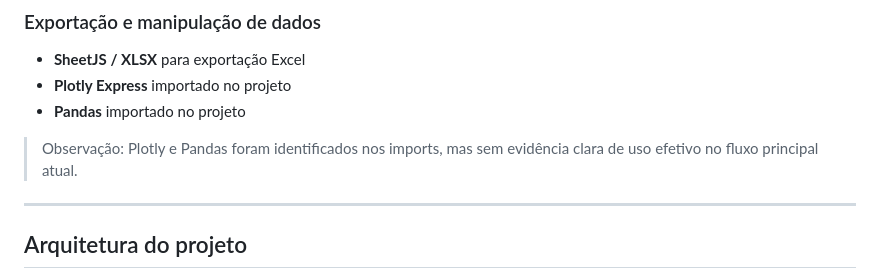
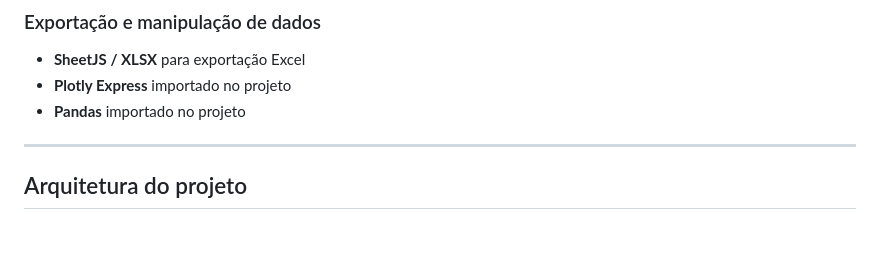
Before and after one commit to Yuri-S-Cardoso/Sistema-de-Controle-de-Notas-Fiscais-de-Fornecedores, a Markdown page: README.md, the part around the change. GitHub-like rendering; blank space fills up the shorter version.

```diff
--- a/README.md
+++ b/README.md
@@ -145,7 +145,6 @@ O funcionamento principal da aplicação segue este fluxo:
 - **Plotly Express** importado no projeto
 - **Pandas** importado no projeto
 
-> Observação: Plotly e Pandas foram identificados nos imports, mas sem evidência clara de uso efetivo no fluxo principal atual.
 
 ---
 
```
